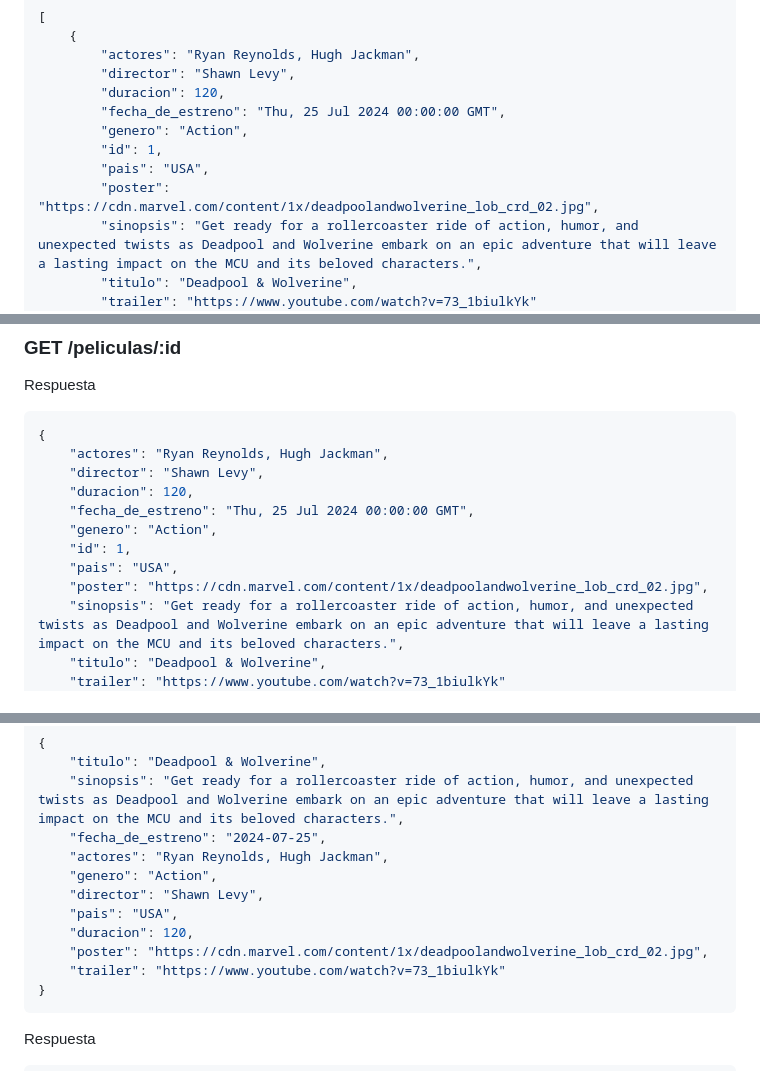
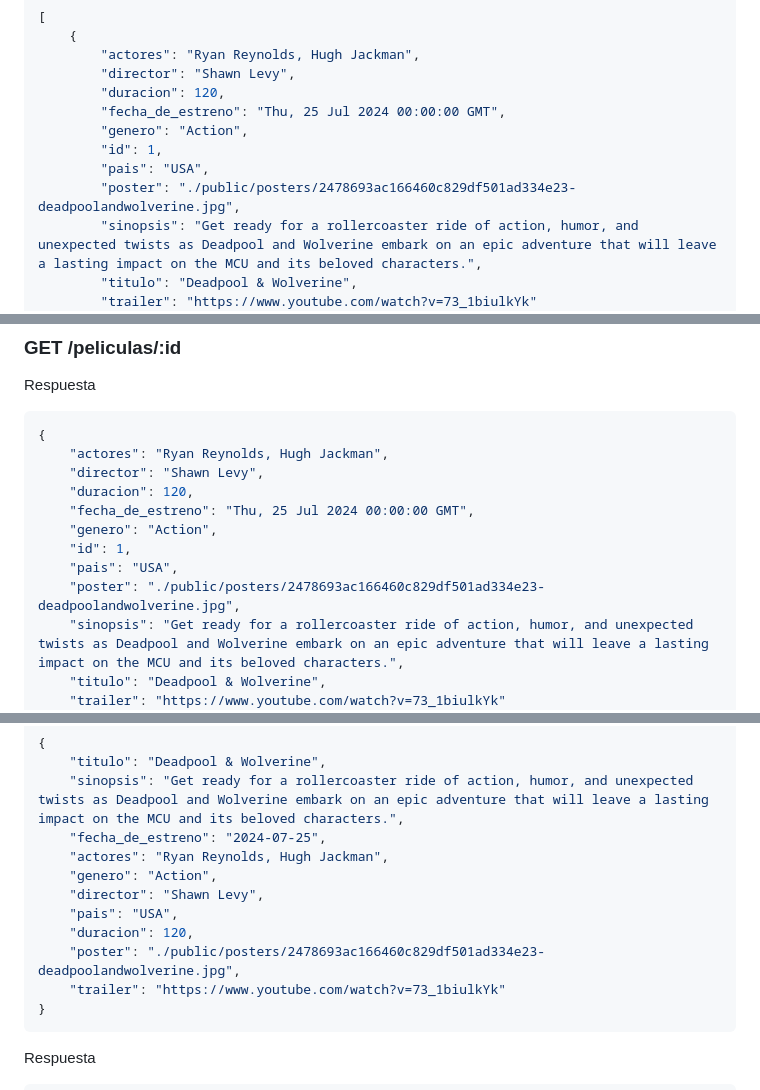
Before and after one commit to mathxlat/tif-back-cac-2024, a Markdown page: README.md, 3 parts joined by grey strips. Rendered like a GitHub page.

Commit message:
Actualiza README.md

````diff
--- a/README.md
+++ b/README.md
@@ -61,7 +61,7 @@ Respuesta
         "genero": "Action",
         "id": 1,
         "pais": "USA",
-        "poster": "https://cdn.marvel.com/content/1x/deadpoolandwolverine_lob_crd_02.jpg",
+        "poster": "./public/posters/2478693ac166460c829df501ad334e23-deadpoolandwolverine.jpg",
         "sinopsis": "Get ready for a rollercoaster ride of action, humor, and unexpected twists as Deadpool and Wolverine embark on an epic adventure that will leave a lasting impact on the MCU and its beloved characters.",
         "titulo": "Deadpool & Wolverine",
         "trailer": "https://www.youtube.com/watch?v=73_1biulkYk"
@@ -79,7 +79,7 @@ Respuesta
     "genero": "Action",
     "id": 1,
     "pais": "USA",
-    "poster": "https://cdn.marvel.com/content/1x/deadpoolandwolverine_lob_crd_02.jpg",
+    "poster": "./public/posters/2478693ac166460c829df501ad334e23-deadpoolandwolverine.jpg",
     "sinopsis": "Get ready for a rollercoaster ride of action, humor, and unexpected twists as Deadpool and Wolverine embark on an epic adventure that will leave a lasting impact on the MCU and its beloved characters.",
     "titulo": "Deadpool & Wolverine",
     "trailer": "https://www.youtube.com/watch?v=73_1biulkYk"
@@ -98,7 +98,7 @@ Body
     "director": "Shawn Levy",
     "pais": "USA",
     "duracion": 120,
-    "poster": "https://cdn.marvel.com/content/1x/deadpoolandwolverine_lob_crd_02.jpg",
+    "poster": "./public/posters/2478693ac166460c829df501ad334e23-deadpoolandwolverine.jpg",
     "trailer": "https://www.youtube.com/watch?v=73_1biulkYk"
 }
 ```
````
Also changed, not shown: other parts of README.md (+1 -1 lines).
